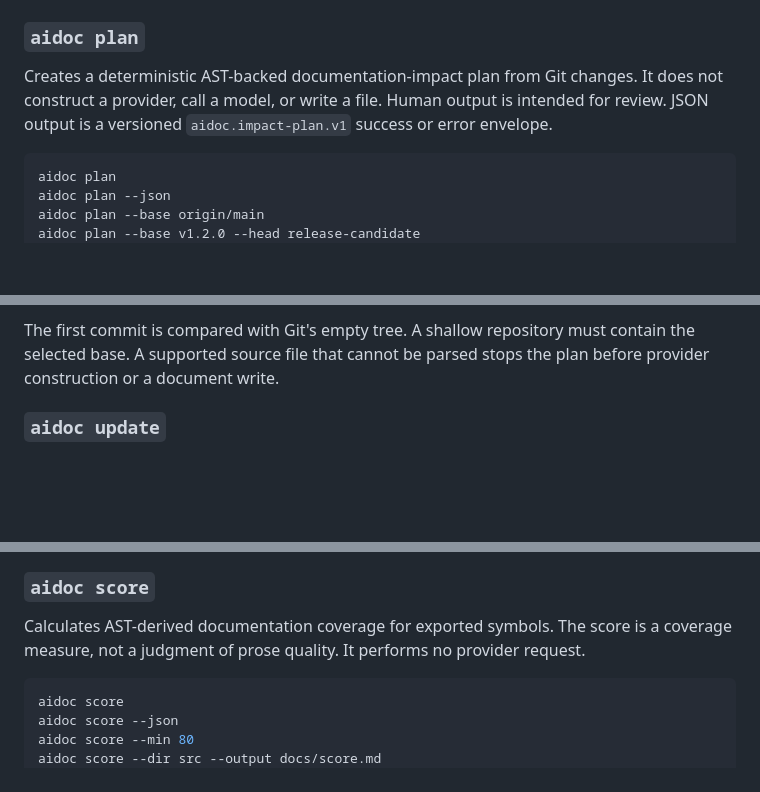
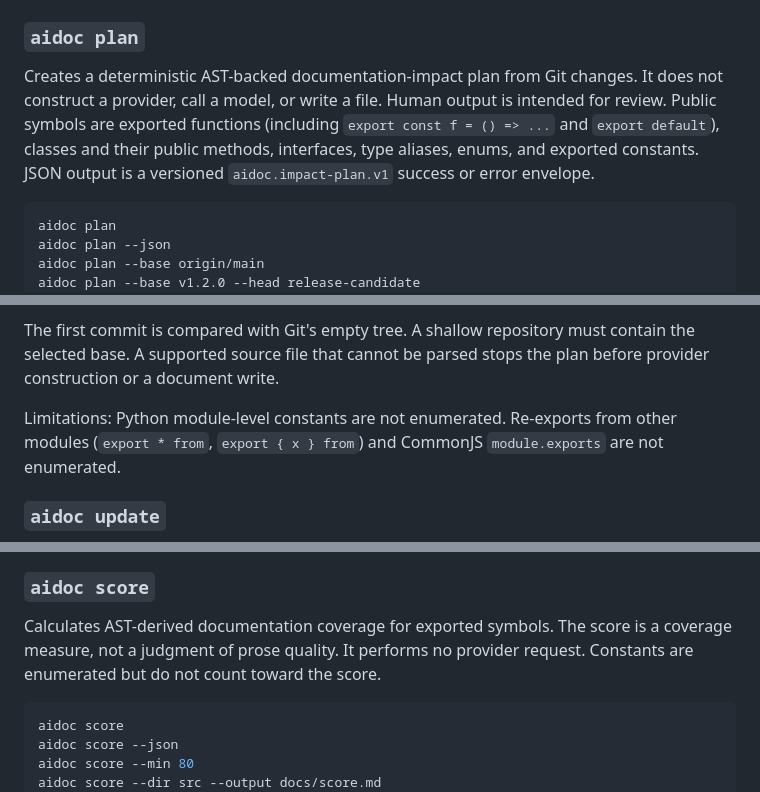
Before and after one commit to mr-min-max/aidoc, a Markdown page: docs/CLI.md, 3 parts joined by grey strips. Rendered like a GitHub page; blank space fills up the shorter version.

````diff
--- a/docs/CLI.md
+++ b/docs/CLI.md
@@ -166,8 +166,10 @@ Options:
 
 Creates a deterministic AST-backed documentation-impact plan from Git changes.
 It does not construct a provider, call a model, or write a file. Human output
-is intended for review. JSON output is a versioned
-`aidoc.impact-plan.v1` success or error envelope.
+is intended for review. Public symbols are exported functions (including
+`export const f = () => ...` and `export default`), classes and their public
+methods, interfaces, type aliases, enums, and exported constants. JSON output
+is a versioned `aidoc.impact-plan.v1` success or error envelope.
 
 ```bash
 aidoc plan
@@ -191,6 +193,10 @@ Options:
 The first commit is compared with Git's empty tree. A shallow repository must
 contain the selected base. A supported source file that cannot be parsed stops
 the plan before provider construction or a document write.
+
+Limitations: Python module-level constants are not enumerated. Re-exports from
+other modules (`export * from`, `export { x } from`) and CommonJS
+`module.exports` are not enumerated.
 
 ### `aidoc update`
 
@@ -281,7 +287,7 @@ status `2`.
 
 Calculates AST-derived documentation coverage for exported symbols. The score
 is a coverage measure, not a judgment of prose quality. It performs no provider
-request.
+request. Constants are enumerated but do not count toward the score.
 
 ```bash
 aidoc score
````
Also changed, not shown: CHANGELOG.md (+2 -0 lines), README.md (+3 -3 lines).
